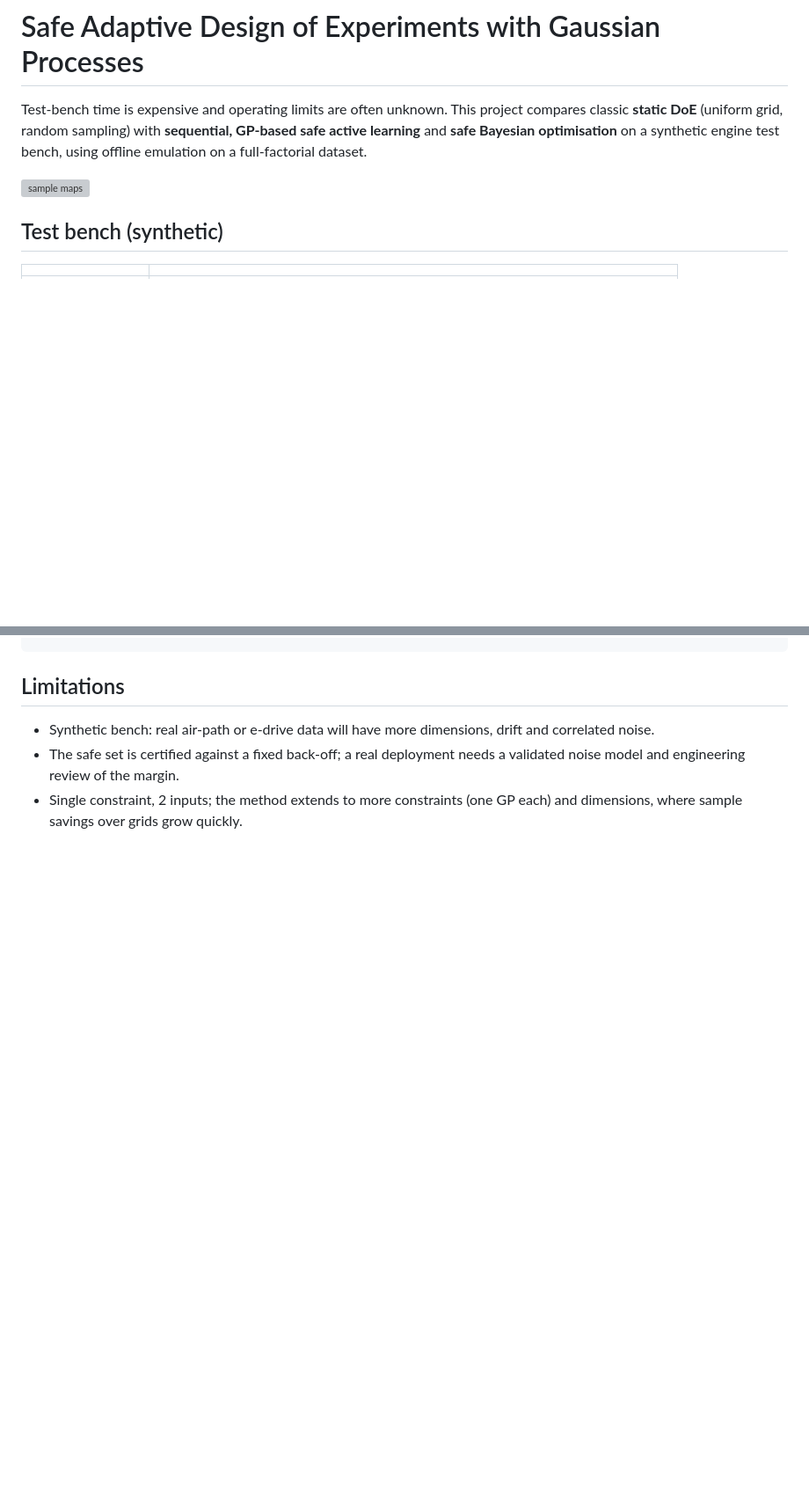
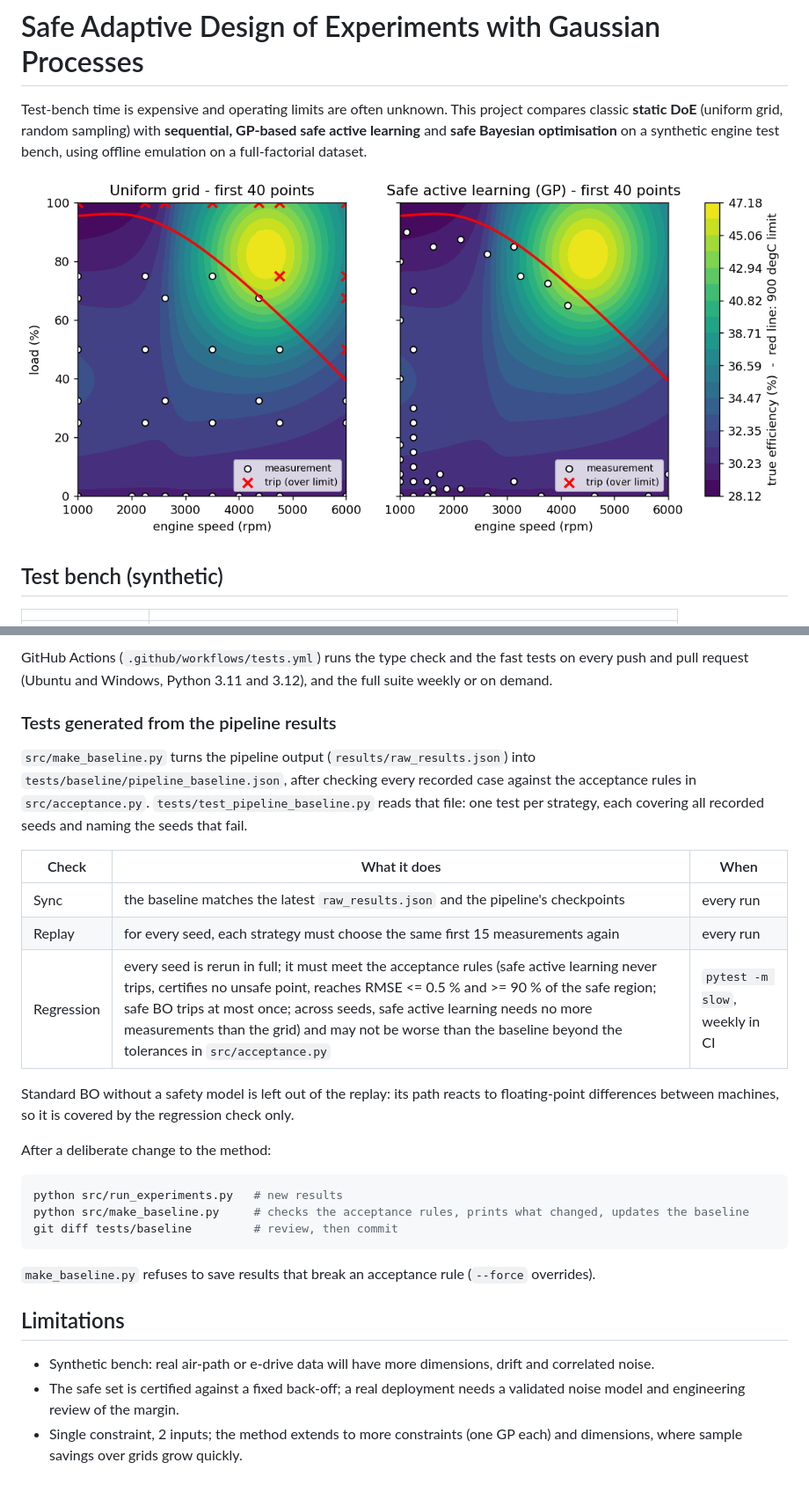
Before and after one commit to suka1901/safe_adaptive_doe_test_te, a Markdown page: README.md, 2 parts joined by grey strips. Shown at 88% size. GitHub-like rendering; pictures changed too: safe_adaptive_doe/results/sample_maps.png; blank space fills up the shorter version; grey boxes are pictures that could not be loaded.

````diff
--- a/README.md
+++ b/README.md
@@ -5,7 +5,7 @@ classic **static DoE** (uniform grid, random sampling) with **sequential, GP-bas
 active learning** and **safe Bayesian optimisation** on a synthetic engine test bench,
 using offline emulation on a full-factorial dataset.
 
-![sample maps](results/sample_maps.png)
+![sample maps](safe_adaptive_doe/results/sample_maps.png)
 
 ## Test bench (synthetic)
 
@@ -76,3 +99,31 @@ python src/run_experiments.py --seeds 10 --budget 100 --workers 4
+GitHub Actions (`.github/workflows/tests.yml`) runs the type check and the fast tests on every push and
+pull request (Ubuntu and Windows, Python 3.11 and 3.12), and the full suite weekly or on demand.
+
+### Tests generated from the pipeline results
+
+`src/make_baseline.py` turns the pipeline output (`results/raw_results.json`) into
+`tests/baseline/pipeline_baseline.json`, after checking every recorded case against the acceptance
+rules in `src/acceptance.py`. `tests/test_pipeline_baseline.py` reads that file: one test per strategy,
+each covering all recorded seeds and naming the seeds that fail.
+
+| Check | What it does | When |
+|---|---|---|
+| Sync | the baseline matches the latest `raw_results.json` and the pipeline's checkpoints | every run |
+| Replay | for every seed, each strategy must choose the same first 15 measurements again | every run |
+| Regression | every seed is rerun in full; it must meet the acceptance rules (safe active learning never trips, certifies no unsafe point, reaches RMSE <= 0.5 % and >= 90 % of the safe region; safe BO trips at most once; across seeds, safe active learning needs no more measurements than the grid) and may not be worse than the baseline beyond the tolerances in `src/acceptance.py` | `pytest -m slow`, weekly in CI |
+
+Standard BO without a safety model is left out of the replay: its path reacts to floating-point
+differences between machines, so it is covered by the regression check only.
+
+After a deliberate change to the method:
+
+```bash
+python src/run_experiments.py   # new results
+python src/make_baseline.py     # checks the acceptance rules, prints what changed, updates the baseline
+git diff tests/baseline         # review, then commit
+```
+
+`make_baseline.py` refuses to save results that break an acceptance rule (`--force` overrides).
 
 ## Limitations
 
````
Also changed, not shown: other parts of README.md (+26 -3 lines), safe_adaptive_doe/results/doe_curves.png, safe_adaptive_doe/results/safe_bo.png, 15 other files.
